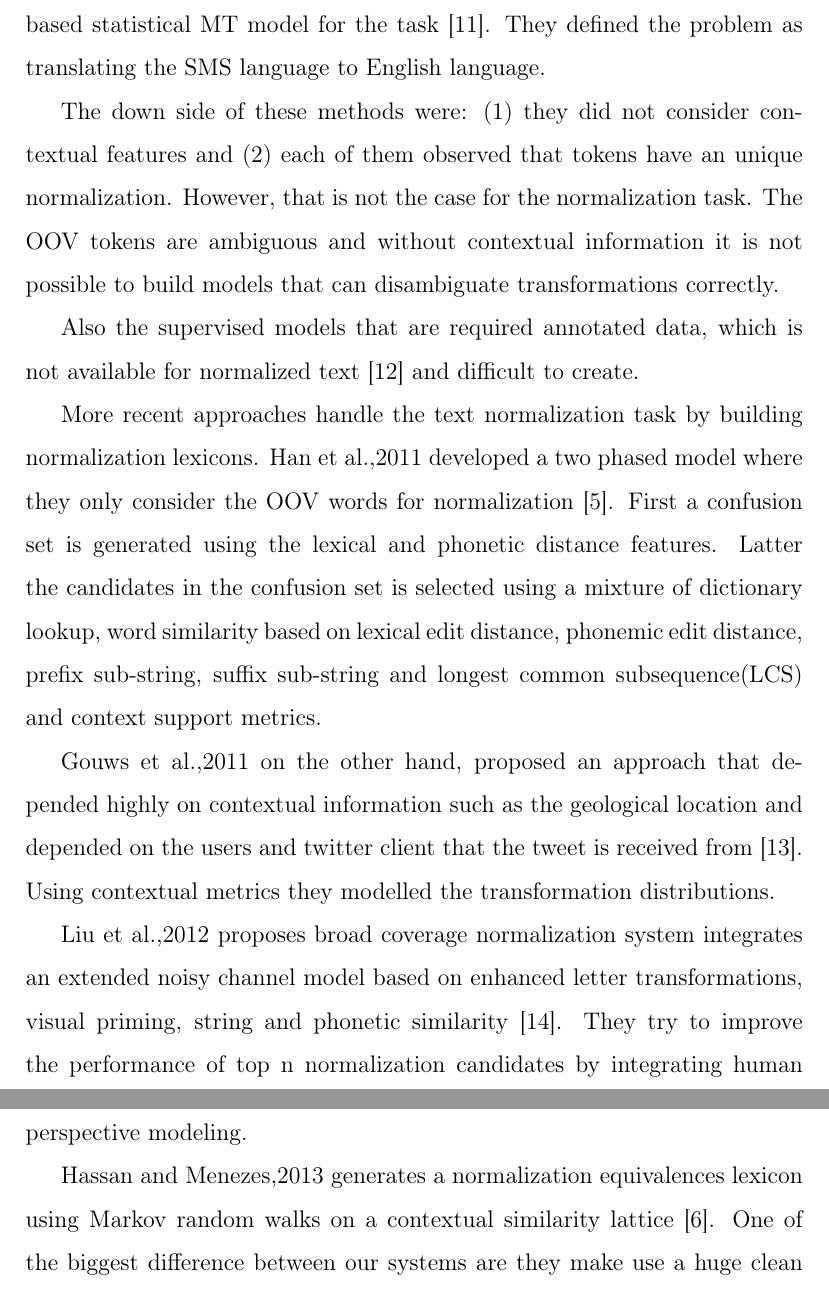
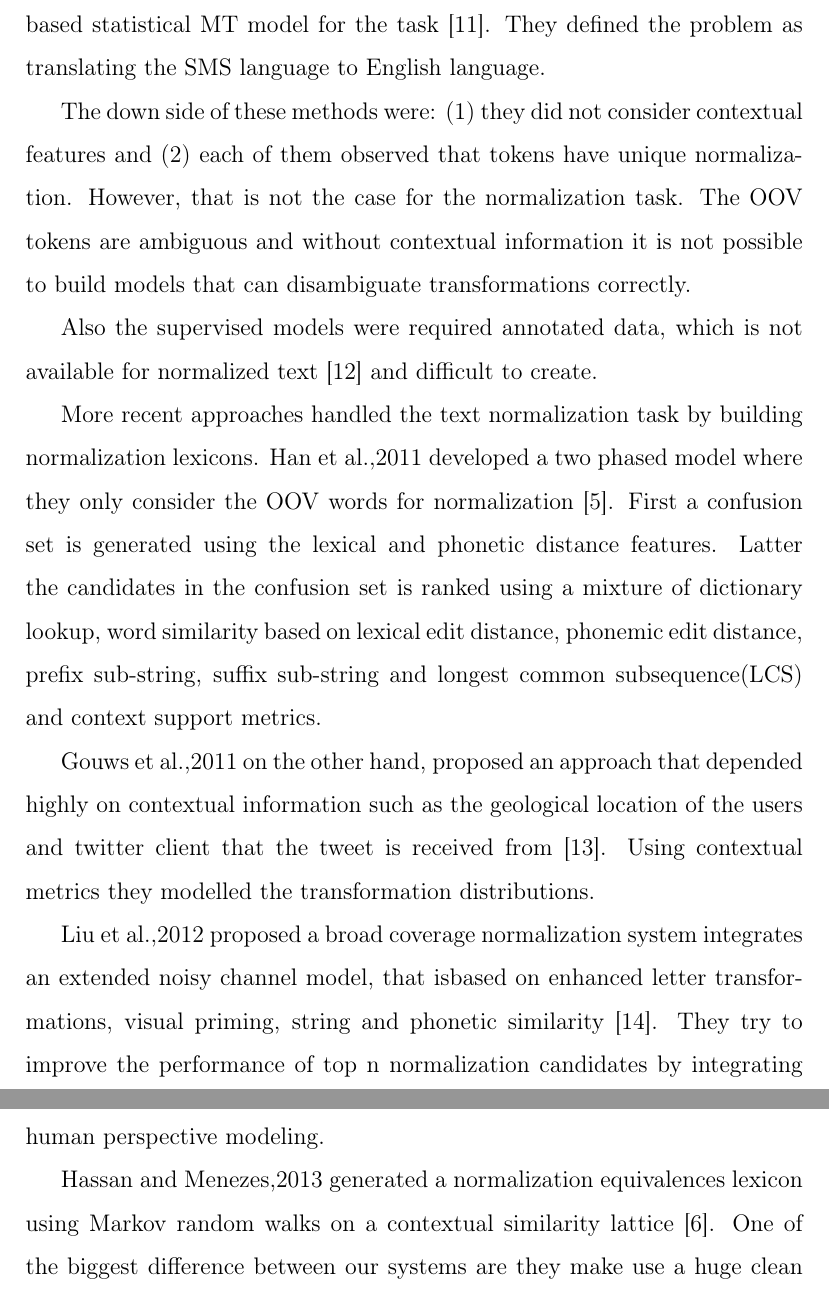
Before and after one commit to cgl/movvie, a LaTeX paper (twitnorm/paper/norm.tex): two parts of pages 5 and 6 of 25, joined at a grey line, cut so that both start at the same text. Compiled offline with pdfLaTeX.

Commit message:
Update norm.tex

```diff
--- a/twitnorm/paper/norm.tex
+++ b/twitnorm/paper/norm.tex
@@ -206,17 +206,17 @@ Early work on text normalization mostly made use of noisy channel model. The fir
 
 Choudhury et al.,2007 developed a supervised Hidden Markov Model based approach for normalizing SMS Texts~\cite{Choudhury:2007:IMS:1326044.1326048}. Cook and Stevenson,2009 has expanded this model by introducing an unsupervised noisy channel model~\cite{Cook:2009:UMT:1642011.1642021}. Rather than using one generic model for all word formations as in Choudhury et al.,2007, they used a mixture model in which each different word formation type was modelled explicitly. Aw et al.,2006 proposed a phrase-based statistical MT model for the task~\cite{Aw:2006:PSM:1273073.1273078}. They defined the problem as translating the SMS language to English language.
 
-The down side of these methods were: (1) they did not consider contextual features and (2) each of them observed that tokens have an unique normalization. However, that is not the case for the normalization task. The OOV tokens are ambiguous and without contextual information it is not possible to build models that can disambiguate transformations correctly.
+The down side of these methods were: (1) they did not consider contextual features and (2) each of them observed that tokens have unique normalization. However, that is not the case for the normalization task. The OOV tokens are ambiguous and without contextual information it is not possible to build models that can disambiguate transformations correctly.
 
-Also the supervised models that are required annotated data, which is not available for normalized text~\cite{DBLP:conf/wsdm/YangL11} and difficult to create.
+Also the supervised models were required annotated data, which is not available for normalized text~\cite{DBLP:conf/wsdm/YangL11} and difficult to create.
 
-More recent approaches handle the text normalization task by building normalization lexicons. Han et al.,2011 developed a two phased model where they only consider the OOV words for normalization~\cite{Han:2011:LNS:2002472.2002520}. First a confusion set is generated using the lexical and phonetic distance features. Latter the candidates in the confusion set is selected using a mixture of dictionary lookup, word similarity based on lexical edit distance, phonemic edit distance, prefix sub-string, suffix sub-string and longest common subsequence(LCS) and context support metrics.
+More recent approaches handled the text normalization task by building normalization lexicons. Han et al.,2011 developed a two phased model where they only consider the OOV words for normalization~\cite{Han:2011:LNS:2002472.2002520}. First a confusion set is generated using the lexical and phonetic distance features. Latter the candidates in the confusion set is ranked using a mixture of dictionary lookup, word similarity based on lexical edit distance, phonemic edit distance, prefix sub-string, suffix sub-string and longest common subsequence(LCS) and context support metrics.
 
-Gouws et al.,2011 on the other hand, proposed an approach that depended highly on contextual information such as the geological location and depended on the users and twitter client that the tweet is received from~\cite{Gouws:2011:CBL:2021109.2021113}. Using contextual metrics they modelled the transformation distributions.
+Gouws et al.,2011 on the other hand, proposed an approach that depended highly on contextual information such as the geological location of the users and twitter client that the tweet is received from~\cite{Gouws:2011:CBL:2021109.2021113}. Using contextual metrics they modelled the transformation distributions.
 
-Liu et al.,2012 proposes broad coverage normalization system integrates an extended noisy channel model based on enhanced letter transformations, visual priming, string and phonetic similarity~\cite{liu2012broad}. They try to improve the performance of top n normalization candidates by integrating human perspective modeling.
+Liu et al.,2012 proposed a broad coverage normalization system integrates an extended noisy channel model, that isbased on enhanced letter transformations, visual priming, string and phonetic similarity~\cite{liu2012broad}. They try to improve the performance of top n normalization candidates by integrating human perspective modeling.
 
-Hassan and Menezes,2013 generates a normalization equivalences lexicon using Markov random walks on a contextual similarity lattice~\cite{DBLP:conf/acl/HassanM13}. One of the biggest difference between our systems are they make use a huge clean vocabulary.
+Hassan and Menezes,2013 generated a normalization equivalences lexicon using Markov random walks on a contextual similarity lattice~\cite{DBLP:conf/acl/HassanM13}. One of the biggest difference between our systems are they make use a huge clean vocabulary.
 
 Most recent work on text normalization is the unsupervised log linear model of Yang and Eisenstein,2013~\cite{DBLP:conf/wsdm/YangL11}. Their joint statistical approach uses local context based on an LM and surface similarity.
 
```
